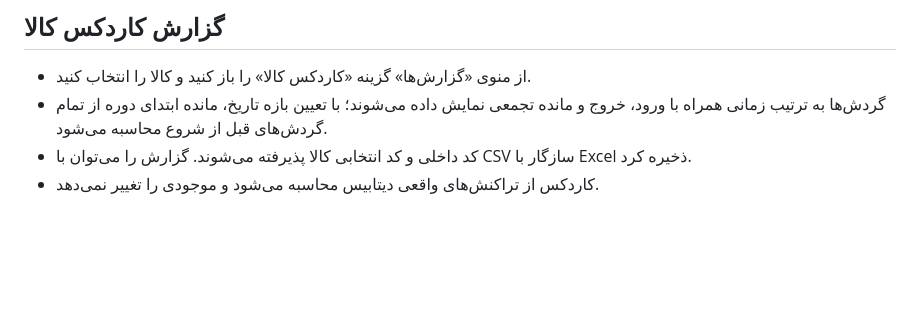
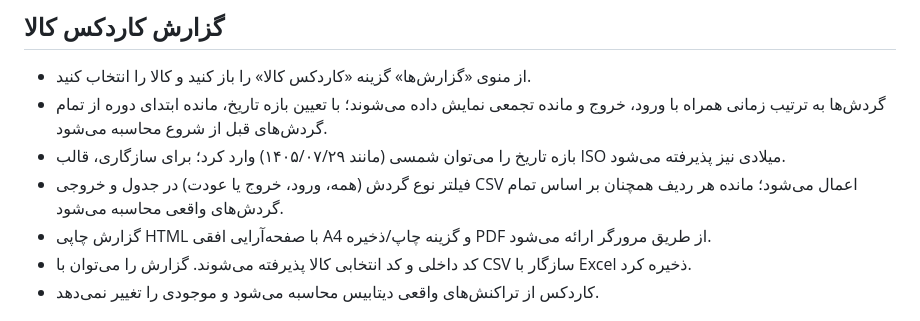
Before and after one commit to Tahmoures54/EasyWarehouse, a Markdown page: README.md, the part around the change. GitHub-like rendering; blank space fills up the shorter version.

Commit message:
Document Kardex date filter and print options

```diff
--- a/README.md
+++ b/README.md
@@ -69,6 +69,9 @@ python -m PyInstaller --noconfirm --clean --onefile --windowed --name EasyWareho
 
 - از منوی «گزارش‌ها» گزینه «کاردکس کالا» را باز کنید و کالا را انتخاب کنید.
 - گردش‌ها به ترتیب زمانی همراه با ورود، خروج و مانده تجمعی نمایش داده می‌شوند؛ با تعیین بازه تاریخ، مانده ابتدای دوره از تمام گردش‌های قبل از شروع محاسبه می‌شود.
+- بازه تاریخ را می‌توان شمسی (مانند ۱۴۰۵/۰۷/۲۹) وارد کرد؛ برای سازگاری، قالب ISO میلادی نیز پذیرفته می‌شود.
+- فیلتر نوع گردش (همه، ورود، خروج یا عودت) در جدول و خروجی CSV اعمال می‌شود؛ مانده هر ردیف همچنان بر اساس تمام گردش‌های واقعی محاسبه می‌شود.
+- گزارش چاپی HTML با صفحه‌آرایی افقی A4 و گزینه چاپ/ذخیره PDF از طریق مرورگر ارائه می‌شود.
 - کد داخلی و کد انتخابی کالا پذیرفته می‌شوند. گزارش را می‌توان با CSV سازگار با Excel ذخیره کرد.
 - کاردکس از تراکنش‌های واقعی دیتابیس محاسبه می‌شود و موجودی را تغییر نمی‌دهد.
 
```
